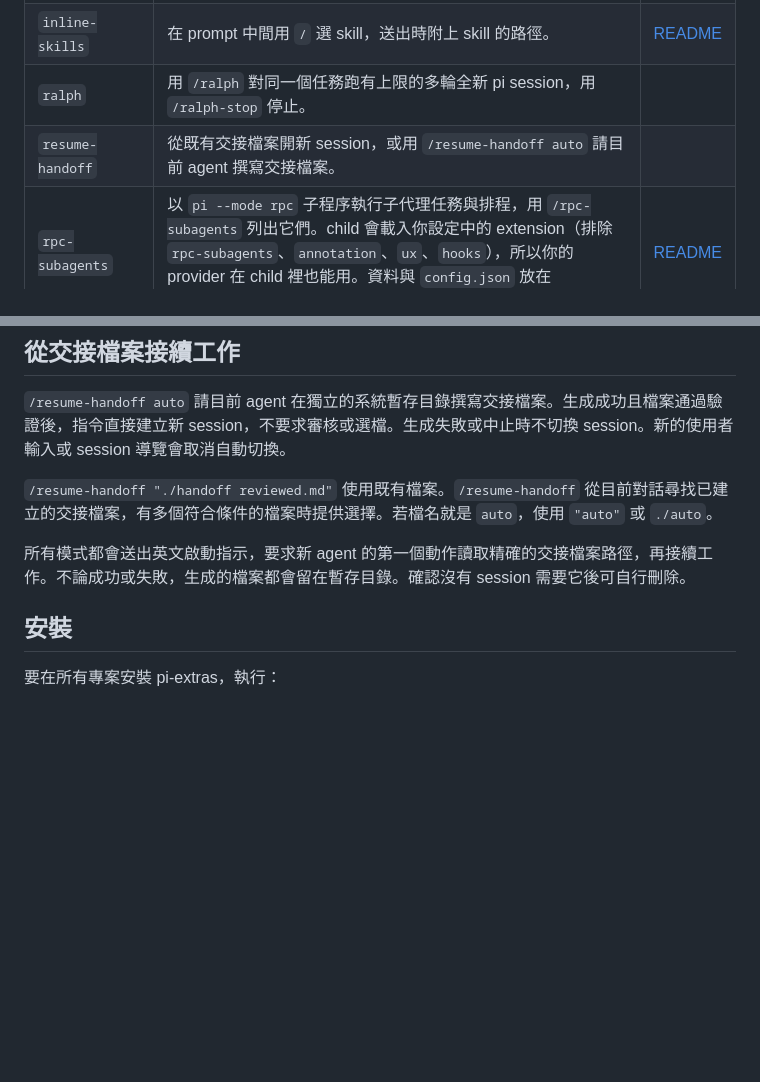
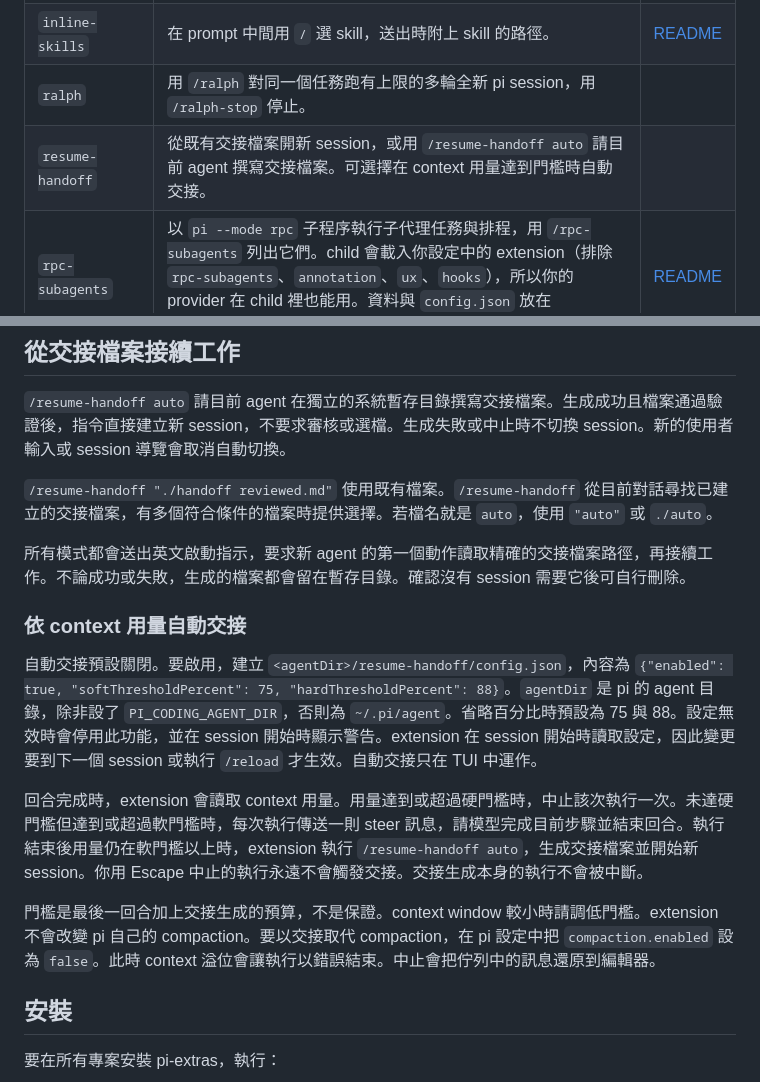
Before and after one commit to tp6gw94/pi-extras, a Markdown page: README.zh-TW.md, 2 parts joined by grey strips. GitHub-like rendering; blank space fills up the shorter version.

```diff
--- a/README.zh-TW.md
+++ b/README.zh-TW.md
@@ -15,7 +15,7 @@ pi-extras 需要 `@earendil-works/pi-coding-agent` 1.3.0 以上與 Node.js 22。
 | `hooks` | 依 `.pi/hooks.json`，在 agent 寫入檔案後格式化，並在回合結束前 lint 改過的檔案。 | [README](extensions/hooks/README.zh-TW.md) |
 | `inline-skills` | 在 prompt 中間用 `/` 選 skill，送出時附上 skill 的路徑。 | [README](extensions/inline-skills/README.md) |
 | `ralph` | 用 `/ralph` 對同一個任務跑有上限的多輪全新 pi session，用 `/ralph-stop` 停止。 | |
-| `resume-handoff` | 從既有交接檔案開新 session，或用 `/resume-handoff auto` 請目前 agent 撰寫交接檔案。 | |
+| `resume-handoff` | 從既有交接檔案開新 session，或用 `/resume-handoff auto` 請目前 agent 撰寫交接檔案。可選擇在 context 用量達到門檻時自動交接。 | |
 | `rpc-subagents` | 以 `pi --mode rpc` 子程序執行子代理任務與排程，用 `/rpc-subagents` 列出它們。child 會載入你設定中的 extension（排除 `rpc-subagents`、`annotation`、`ux`、`hooks`），所以你的 provider 在 child 裡也能用。資料與 `config.json` 放在 `~/.pi/agent/rpc-subagents/`。 | [README](extensions/rpc-subagents/README.md) |
 | `skill-name-normalizer` | `~/.pi/agent/skills` 與 `~/.agents/skills` 裡的 skill 名稱不合規時，給它一個合規的名稱。 | |
 | `ux` | 把上一則 prompt 釘選在編輯器上方。 | [README](extensions/ux/README.zh-TW.md) |
@@ -29,6 +29,14 @@ pi-extras 需要 `@earendil-works/pi-coding-agent` 1.3.0 以上與 Node.js 22。
 `/resume-handoff "./handoff reviewed.md"` 使用既有檔案。`/resume-handoff` 從目前對話尋找已建立的交接檔案，有多個符合條件的檔案時提供選擇。若檔名就是 `auto`，使用 `"auto"` 或 `./auto`。
 
 所有模式都會送出英文啟動指示，要求新 agent 的第一個動作讀取精確的交接檔案路徑，再接續工作。不論成功或失敗，生成的檔案都會留在暫存目錄。確認沒有 session 需要它後可自行刪除。
+
+### 依 context 用量自動交接
+
+自動交接預設關閉。要啟用，建立 `<agentDir>/resume-handoff/config.json`，內容為 `{"enabled": true, "softThresholdPercent": 75, "hardThresholdPercent": 88}`。`agentDir` 是 pi 的 agent 目錄，除非設了 `PI_CODING_AGENT_DIR`，否則為 `~/.pi/agent`。省略百分比時預設為 75 與 88。設定無效時會停用此功能，並在 session 開始時顯示警告。extension 在 session 開始時讀取設定，因此變更要到下一個 session 或執行 `/reload` 才生效。自動交接只在 TUI 中運作。
+
+回合完成時，extension 會讀取 context 用量。用量達到或超過硬門檻時，中止該次執行一次。未達硬門檻但達到或超過軟門檻時，每次執行傳送一則 steer 訊息，請模型完成目前步驟並結束回合。執行結束後用量仍在軟門檻以上時，extension 執行 `/resume-handoff auto`，生成交接檔案並開始新 session。你用 Escape 中止的執行永遠不會觸發交接。交接生成本身的執行不會被中斷。
+
+門檻是最後一回合加上交接生成的預算，不是保證。context window 較小時請調低門檻。extension 不會改變 pi 自己的 compaction。要以交接取代 compaction，在 pi 設定中把 `compaction.enabled` 設為 `false`。此時 context 溢位會讓執行以錯誤結束。中止會把佇列中的訊息還原到編輯器。
 
 ## 安裝
 
```
Also changed, not shown: README.md (+9 -1 lines).
